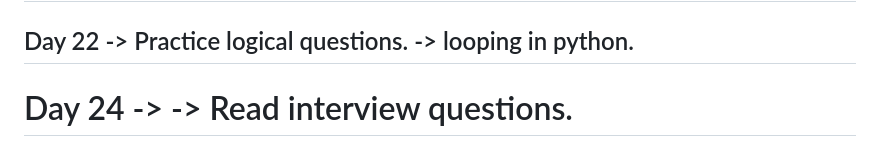
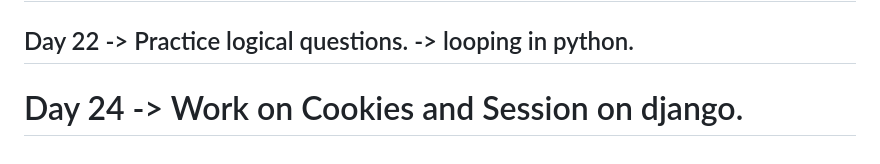
Before and after one commit to iamkpregmi/30-days-coding-challenge-python, a Markdown page: README.md, the part around the change. GitHub-like rendering.

```diff
--- a/README.md
+++ b/README.md
@@ -92,6 +92,5 @@ Day 22
     -> looping in python.
 ----------------------------------------------------------------------------
 Day 24
-    ->
-    -> Read interview questions.
+    -> Work on Cookies and Session on django.
 ============================================================================
```
